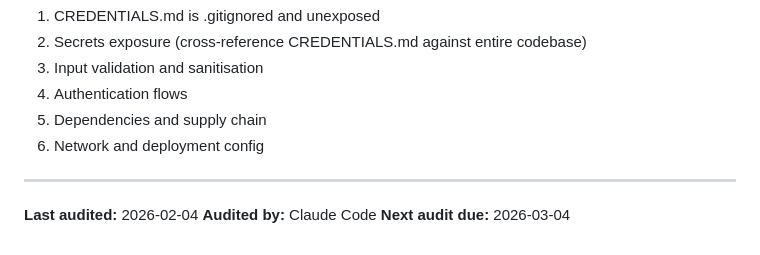
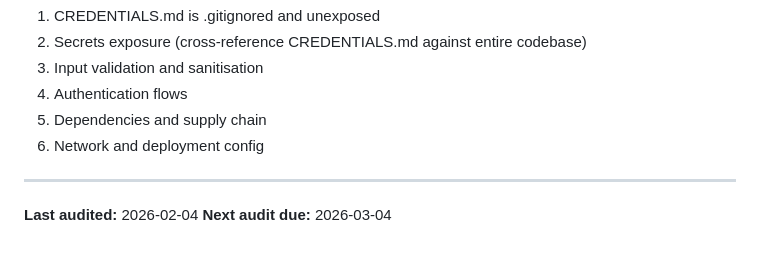
Before and after one commit to scottleimroth/berrima-diesel-app, a Markdown page: SECURITY_AUDIT.md, the part around the change. GitHub-like rendering.

```diff
--- a/SECURITY_AUDIT.md
+++ b/SECURITY_AUDIT.md
@@ -119,5 +119,4 @@
 ---
 
 **Last audited:** 2026-02-04
-**Audited by:** Claude Code
 **Next audit due:** 2026-03-04
```
